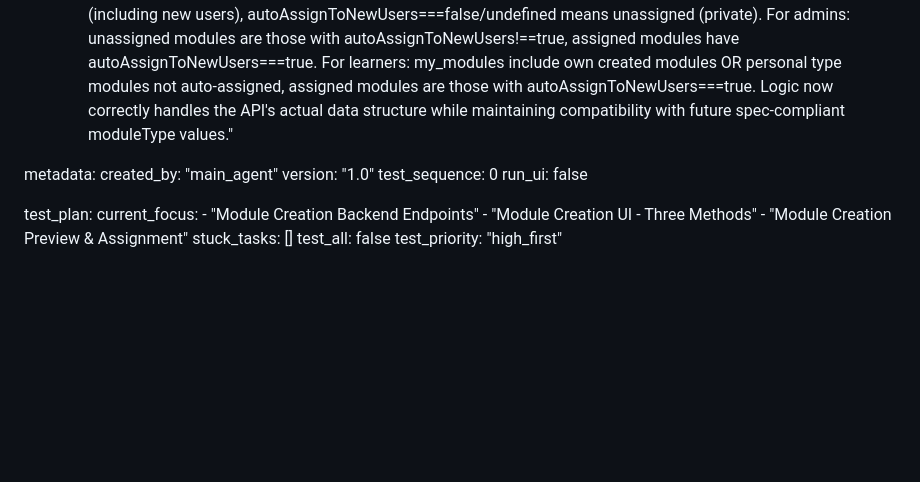
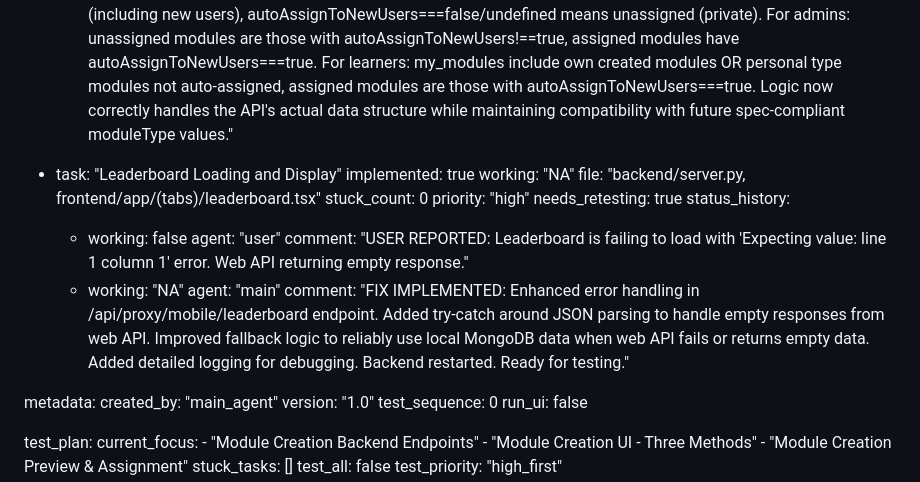
Before and after one commit to neuroclose/irememberit_app, a Markdown page: test_result.md, the part around the change. GitHub-like rendering; blank space fills up the shorter version.

Commit message:
auto-commit for 07d31f81-e438-474c-b364-13b18d62986a

```diff
--- a/test_result.md
+++ b/test_result.md
@@ -333,6 +333,21 @@ frontend:
         agent: "main"
         comment: "FIX IMPLEMENTED: Updated module classification logic to use autoAssignToNewUsers field as primary indicator: autoAssignToNewUsers===true means assigned to team (including new users), autoAssignToNewUsers===false/undefined means unassigned (private). For admins: unassigned modules are those with autoAssignToNewUsers!==true, assigned modules have autoAssignToNewUsers===true. For learners: my_modules include own created modules OR personal type modules not auto-assigned, assigned modules are those with autoAssignToNewUsers===true. Logic now correctly handles the API's actual data structure while maintaining compatibility with future spec-compliant moduleType values."
 
+  - task: "Leaderboard Loading and Display"
+    implemented: true
+    working: "NA"
+    file: "backend/server.py, frontend/app/(tabs)/leaderboard.tsx"
+    stuck_count: 0
+    priority: "high"
+    needs_retesting: true
+    status_history:
+      - working: false
+        agent: "user"
+        comment: "USER REPORTED: Leaderboard is failing to load with 'Expecting value: line 1 column 1' error. Web API returning empty response."
+      - working: "NA"
+        agent: "main"
+        comment: "FIX IMPLEMENTED: Enhanced error handling in /api/proxy/mobile/leaderboard endpoint. Added try-catch around JSON parsing to handle empty responses from web API. Improved fallback logic to reliably use local MongoDB data when web API fails or returns empty data. Added detailed logging for debugging. Backend restarted. Ready for testing."
+
 metadata:
   created_by: "main_agent"
   version: "1.0"
```
